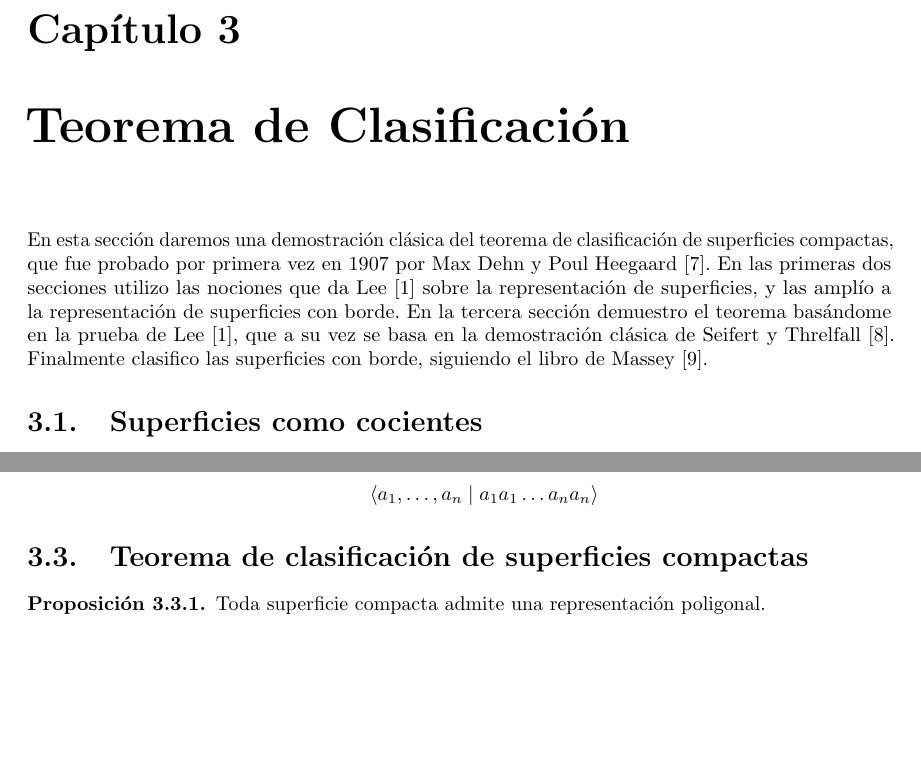
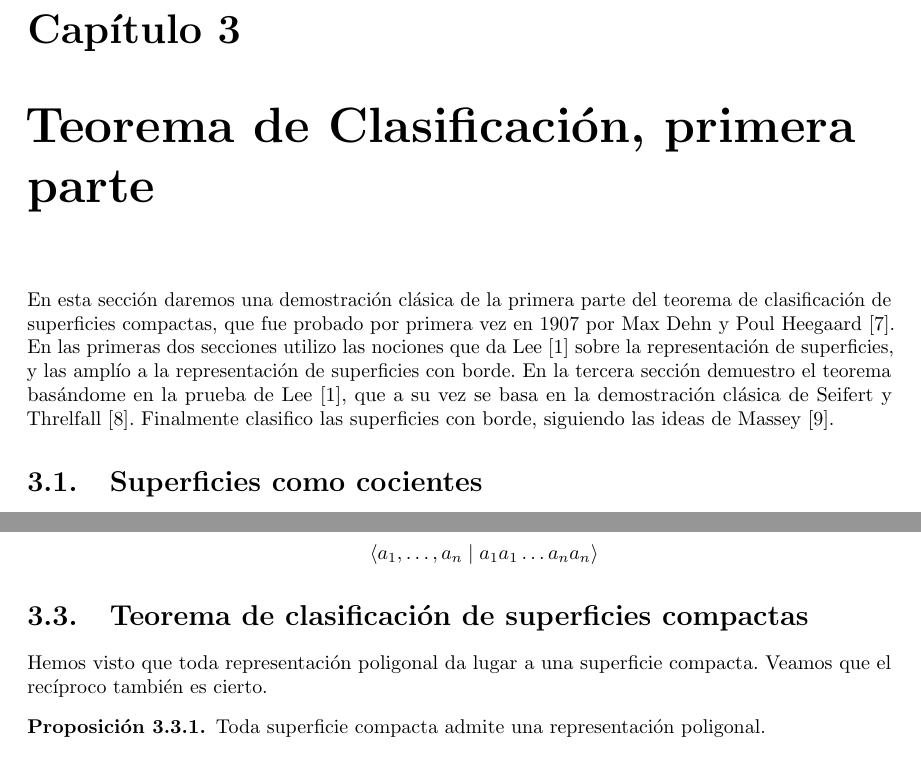
Before and after one commit to juanenbici/TFG, a LaTeX document (TFG2.tex): two parts of pages 14 and 27 of 50 before the commit and two parts of pages 14 and 28 of 51 after it, joined at a grey line, cut so that both start at the same text, the shorter picture padded with empty space. Compiled offline with pdfLaTeX.

Commit message:
intro 3.3

```diff
--- a/TFG2.tex
+++ b/TFG2.tex
@@ -520,8 +520,8 @@ Toda superficie con borde es triangulable por un poliedro de un complejo simplic
 
 \clearpage
 
-\chapter{Teorema de Clasificación}
-En esta sección daremos una demostración clásica del teorema de clasificación de superficies compactas, que fue probado por primera vez en 1907 por Max Dehn y Poul Heegaard \cite{dehn}. En las primeras dos secciones utilizo las nociones que da Lee \cite{lee1} sobre la representación de superficies, y las amplío a la representación de superficies con borde. En la tercera sección demuestro el teorema basándome en la prueba de Lee \cite{lee1}, que a su vez se basa en la demostración clásica de Seifert y Threlfall \cite{seifert}. Finalmente clasifico las superficies con borde, siguiendo el libro de Massey \cite{massey}.
+\chapter{Teorema de Clasificación, primera parte}
+En esta sección daremos una demostración clásica de la primera parte del teorema de clasificación de superficies compactas, que fue probado por primera vez en 1907 por Max Dehn y Poul Heegaard \cite{dehn}. En las primeras dos secciones utilizo las nociones que da Lee \cite{lee1} sobre la representación de superficies, y las amplío a la representación de superficies con borde. En la tercera sección demuestro el teorema basándome en la prueba de Lee \cite{lee1}, que a su vez se basa en la demostración clásica de Seifert y Threlfall \cite{seifert}. Finalmente clasifico las superficies con borde, siguiendo las ideas de Massey \cite{massey}.
 
 
 \section{Superficies como cocientes}
@@ -1490,6 +1490,7 @@ $$\langle a_1,\dots ,a_n\mid a_1a_1\dots a_na_n\rangle$$
 \end{eje}
 
 \section{Teorema de clasificación de superficies compactas}
+Hemos visto que toda representación poligonal da lugar a una superficie compacta. Veamos que el recíproco también es cierto.
 
 \begin{prop}\label{prop:superficie_tiene_representacion}%%%PROP: representacion poligonal
 Toda superficie compacta admite una representación poligonal.
```
